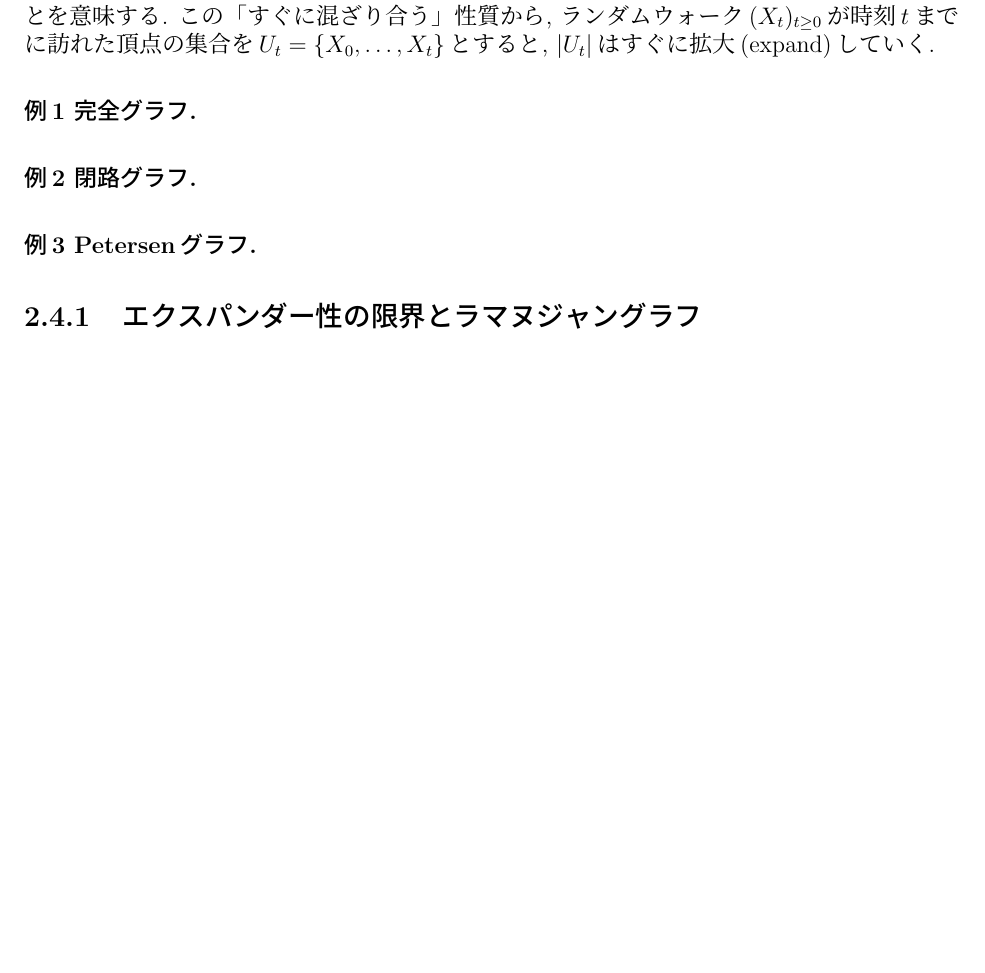
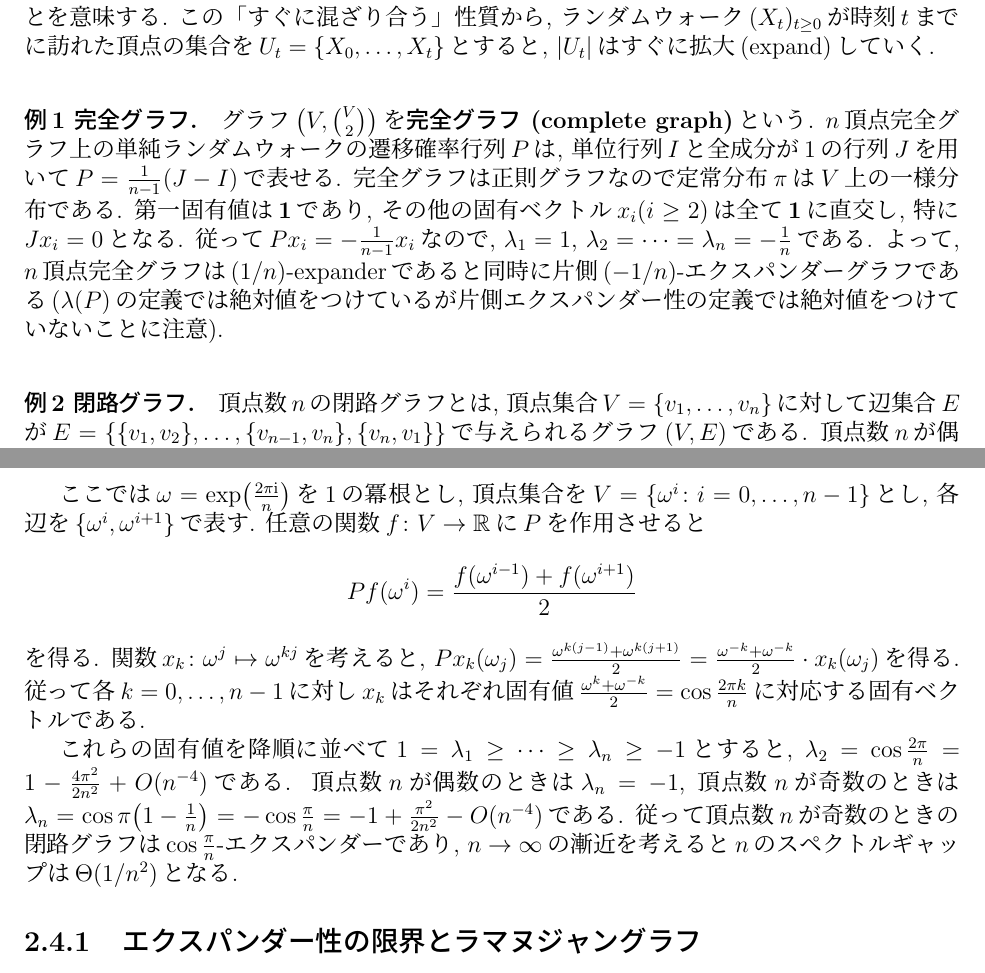
Before and after one commit to NobutakaShimizu/lecture_May2024, a LaTeX thesis (main.tex, which reads expander graph.tex, random walk.tex): part of page 22 of 31 before the commit and two parts of pages 23 and 24 of 35 after it, the two joined at a grey line, cut so that both start at the same text, the shorter picture padded with empty space. The pictures show the PDF file main.pdf that the author committed with the source.

Commit message:
expander examples

```diff
--- a/expander graph.tex
+++ b/expander graph.tex
@@ -249 +251,3 @@ $\Real^V$上の通常の内積$\abra{\cdot,\cdot}$を考えたとき, 任意の
     \begin{align}
+        &\Epi[f] \defeq \piprod{f,\allone} = \sum_{u\in V}\pi(u) f(u), \label{eq:mean}\\
+        &\Varpi[f] \defeq \pinorm{f - \E_\pi[\allone]}^2 = \E_\pi [f^2] - (\E_\pi [f])^2 \label{eq:variance}
@@ -255 +265,2 @@ $\Real^V$上の通常の内積$\abra{\cdot,\cdot}$を考えたとき, 任意の
     \[
+        \abs*{\piprod{f,g} - \Epi f\cdot \Epi g} \le \sqrt{\Varpi f\cdot \Varpi g}.
@@ -266,0 +272,4 @@ $\Real^V$上の通常の内積$\abra{\cdot,\cdot}$を考えたとき, 任意の
+        f &= \Epi f \cdot \allone + \sum_{i=2}^n f_i x_i,\\
+        g &= \Epi g \cdot \allone + \sum_{j=2}^n g_j x_j
+    \end{align*}
+    で表す.
@@ -266,0 +279,6 @@ $\Real^V$上の通常の内積$\abra{\cdot,\cdot}$を考えたとき, 任意の
+    従って
+    \begin{align*}
+        \abs*{ \piprod{f,g} - \Epi f\cdot \Epi g}
+        &\le \sum_{i\ge 2} \abs{f_i}\abs{g_i} \\
+        &\le \sqrt{\sum_{i\ge 2}f_i^2} \cdot \sqrt{\sum_{j\ge 2} g_j^2} & & \text{$\because$Cauchy--Schwarzの不等式}\\
+        &= \sqrt{\Varpi f} \cdot \sqrt{\Varpi g}
@@ -273,4 +294,24 @@ $\Real^V$上の通常の内積$\abra{\cdot,\cdot}$を考えたとき, 任意の
     $\lambda(P) \defeq \max\cbra{\abs{\lambda_2},\abs{\lambda_n}}$とする.
     特に, $\gamma\defeq 1-\lambda(P)$を\emph{スペクトルギャップ (spectral gap)}と呼ぶ.
 \end{definition}
-既約性と非周期性を仮定するとスペクトルギャップは正となる.
+先確率行列$P$を作用させると分散が減少する.
+\begin{lemma}{}{variance}
+    遷移確率行列$P$と関数$f$に対し
+    \[
+        (Pf)(u) \defeq \sum_{v\in V} P(u,v)f(v)
+    \]
+    とする. このとき,
+    \[
+        \Varpi[Pf] \le \lambda(P)^2 \cdot \Varpi [f].
+    \]
+\end{lemma}
+証明は演習問題とする.
+\begin{exercise}{}{Epi Pf = f}
+    遷移確率行列$P$とベクトル$f\in \pispace$に対し, $\Epi[Pf]$を求めよ.
+    また, \cref{lem:variance}を証明せよ.
+\end{exercise}
+\begin{comment}
+\begin{proof}
+    \cref{thm:eigendecomposition}で得られる空間$\pispace$の正規直交基底$x_1,\dots,x_n$を考え,
+    関数$f$をそれらの線形結合
+    \[ f = \sum_{i=1}^n f_i x_i\]
@@ -277,3 +323,17 @@ $\Real^V$上の通常の内積$\abra{\cdot,\cdot}$を考えたとき, 任意の
+        Pf - \Epi[f] \allone  = \sum_{i=2}^n f_i P x_i = \sum_{i=2}^n \lambda_i f_i x_i
+    \]
+    を得る.
+    両辺の$\pinorm{\cdot}$をとると, ピタゴラスの定理より
+    \begin{align*}
+        \pinorm{Pf - \Epi[f]\allone}^2 &= \sum_{i=2}^n f_i^2 \lambda_i^2 \\
+        &\le \lambda(P)^2\cdot \sum_{i=2}^n f_i^2 \\
+        &= \lambda(P)^2\cdot \pinorm{f - \Epi[f]\allone}^2 \\
+        &= \lambda(P)^2\cdot \Varpi f
+    \end{align*}
+    を得る.
+\end{proof}
+\end{comment}
+
 スペクトルギャップが大きいほど混交時間が小さくなる.
 \begin{lemma}{混交時間とスペクトルギャップ}{mixing time and spectral gap}
     集合$V$上の既約, 非周期的, 可逆なランダムウォークを考え,
@@ -324,7 +384,7 @@ $\Real^V$上の通常の内積$\abra{\cdot,\cdot}$を考えたとき, 任意の
 多くの文脈では通常, 正則グラフに対してのみエクスパンダー性が定義されるが
 本講義では一般のグラフに対してエクスパンダー性を定義する.
 \begin{definition}{エクスパンダー}{expander}
-    グラフ $G=(V,E)$上の遷移確率行列$P$が$\lambda(P) \le \lambda$を満たすときグラフ$G$は\emph{$\lambda$-エクスパンダー ($\lambda$-expander)}という.
+    グラフ $G=(V,E)$上の単純ランダムウォークの遷移確率行列$P$が$\lambda(P) \le \lambda$を満たすときグラフ$G$は\emph{$\lambda$-エクスパンダー ($\lambda$-expander)}という.
     また, $P$の第二固有値が$\lambda_2 \le \lambda$を満たすとき, グラフ$G$は\emph{片側$\lambda$-エクスパンダー (one-sided $\lambda$-expander)}という.
 \end{definition}
 本講義ではエクスパンダー性を持つ単体複体も取り扱うため,
@@ -339,8 +399,36 @@ $\Real^V$上の通常の内積$\abra{\cdot,\cdot}$を考えたとき, 任意の
 この「すぐに混ざり合う」性質から, ランダムウォーク$(X_t)_{t\ge 0}$が時刻$t$までに訪れた頂点の集合を$U_t = \cbra*{X_0,\dots,X_t}$とすると, $\abs{U_t}$はすぐに拡大(expand)していく.
 
 \paragraph*{例1 完全グラフ.}
+グラフ$\rbra*{V, \binom{V}{2}}$を\emph{完全グラフ (complete graph)}という.
+$n$頂点完全グラフ上の単純ランダムウォークの遷移確率行列$P$は, 単位行列$I$と全成分が$1$の行列$J$を用いて
+$P = \frac{1}{n-1}(J-I)$で表せる.
+完全グラフは正則グラフなので定常分布$\pi$は$V$上の一様分布である.
+第一固有値は$\allone$であり,
+その他の固有ベクトル$x_i$($i\ge 2$)は全て$\allone$に直交し, 特に$Jx_i = 0$となる.
+従って$P x_i = -\frac{1}{n-1}x_i$なので, $\lambda_1=1$, $\lambda_2=\dots=\lambda_n = -\frac{1}{n}$である.
+よって, $n$頂点完全グラフは$(1/n)$-expanderであると同時に片側$(-1/n)$-エクスパンダーグラフである
+($\lambda(P)$の定義では絶対値をつけているが片側エクスパンダー性の定義では絶対値をつけていないことに注意).
+%
 \paragraph*{例2 閉路グラフ.}
-\paragraph*{例3 Petersenグラフ.}
+頂点数$n$の閉路グラフとは, 頂点集合$V=\cbra{v_1,\dots,v_n}$に対して
+辺集合$E$が$E = \cbra{\cbra{v_1,v_2},\dots,\cbra{v_{n-1},v_n}, \cbra{v_n,v_1}}$で与えられるグラフ$(V,E)$である.
+頂点数$n$が偶数のとき, 閉路グラフは二部グラフとなる.
+
+ここでは$\omega = \exp\rbra*{\frac{2\pi \mathrm{i}}{n}}$を$1$の冪根とし,
+頂点集合を$V=\cbra{\omega^i \colon i=0,\dots,n-1}$とし, 各辺を$\cbra{\omega^i,\omega^{i+1}}$で表す.
+任意の関数$f\colon V\to \Real$に$P$を作用させると
+\[ Pf(\omega^i) = \frac{f(\omega^{i-1}) + f(\omega^{i+1})}{2}\]
+を得る.
+関数$x_k\colon \omega^j \mapsto \omega^{kj}$を考えると,
+$Px_k (\omega_j) = \frac{\omega^{k(j-1)} + \omega^{k(j+1)}}{2} = \frac{\omega^{-k}+\omega^{-k}}{2}\cdot x_k(\omega_j)$を得る.
+従って各$k=0,\dots,n-1$に対し$x_k$はそれぞれ固有値$\frac{\omega^k + \omega^{-k}}{2} = \cos\frac{2\pi k}{n}$に対応する固有ベクトルである.
+
+これらの固有値を降順に並べて$1=\lambda_1\ge \dots\ge \lambda_n\ge-1$とすると,
+$\lambda_2 = \cos\frac{2\pi}{n} = 1-\frac{4\pi^2}{2n^2} + O(n^{-4})$である.
+頂点数$n$が偶数のときは$\lambda_n = -1$,
+頂点数$n$が奇数のときは$\lambda_n = \cos\pi\rbra*{1 - \frac{1}{n}} = -\cos\frac{\pi}{n} = -1 + \frac{\pi^2}{2n^2} - O(n^{-4})$である.
+従って頂点数$n$が奇数のときの閉路グラフは$\cos\frac{\pi}{n}$-エクスパンダーであり,
+$n\to\infty$の漸近を考えると$n$のスペクトルギャップは$\Theta(1/n^2)$となる.
 
 \subsection{エクスパンダー性の限界とラマヌジャングラフ}
 直感的にはランダムウォークがすぐに混ざり合うということはそのグラフは多くの辺を持つべきである.
--- a/random walk.tex
+++ b/random walk.tex
@@ -1,2 +1,5 @@
 \chapter{ランダムウォークの概論}
+本講義では斉時性をもつ有限状態離散時間マルコフ連鎖をランダムウォークと呼び,
+ランダムウォークが収束するために必要な条件を与える.
+
 \section{定義}
```
Also changed, not shown: main.tex (+2 -0 lines), ref.bib (+24 -0 lines), main.bbl, main.pdf, expander graph.tex (49 more changed lines), random walk.tex (3 more changed lines), 2 other files.
